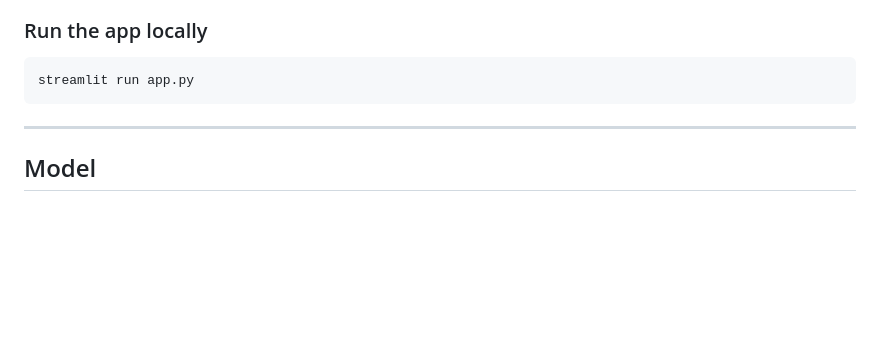
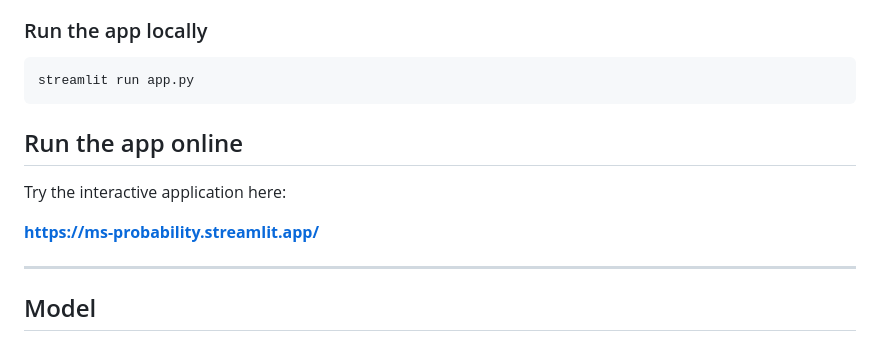
Before and after one commit to ivange00/metabolic-syndrome-analysis, a Markdown page: README.md, the part around the change. GitHub-like rendering; blank space fills up the shorter version.

Commit message:
Add online app running instructions to README
Add a section for running the app online with a link.

````diff
--- a/README.md
+++ b/README.md
@@ -87,6 +87,12 @@ A Streamlit web application allows users to:
 streamlit run app.py
 ```
 
+## Run the app online
+
+Try the interactive application here:
+
+**https://ms-probability.streamlit.app/**
+
 ------------------------------------------------------------------------
 
 ## Model
````
